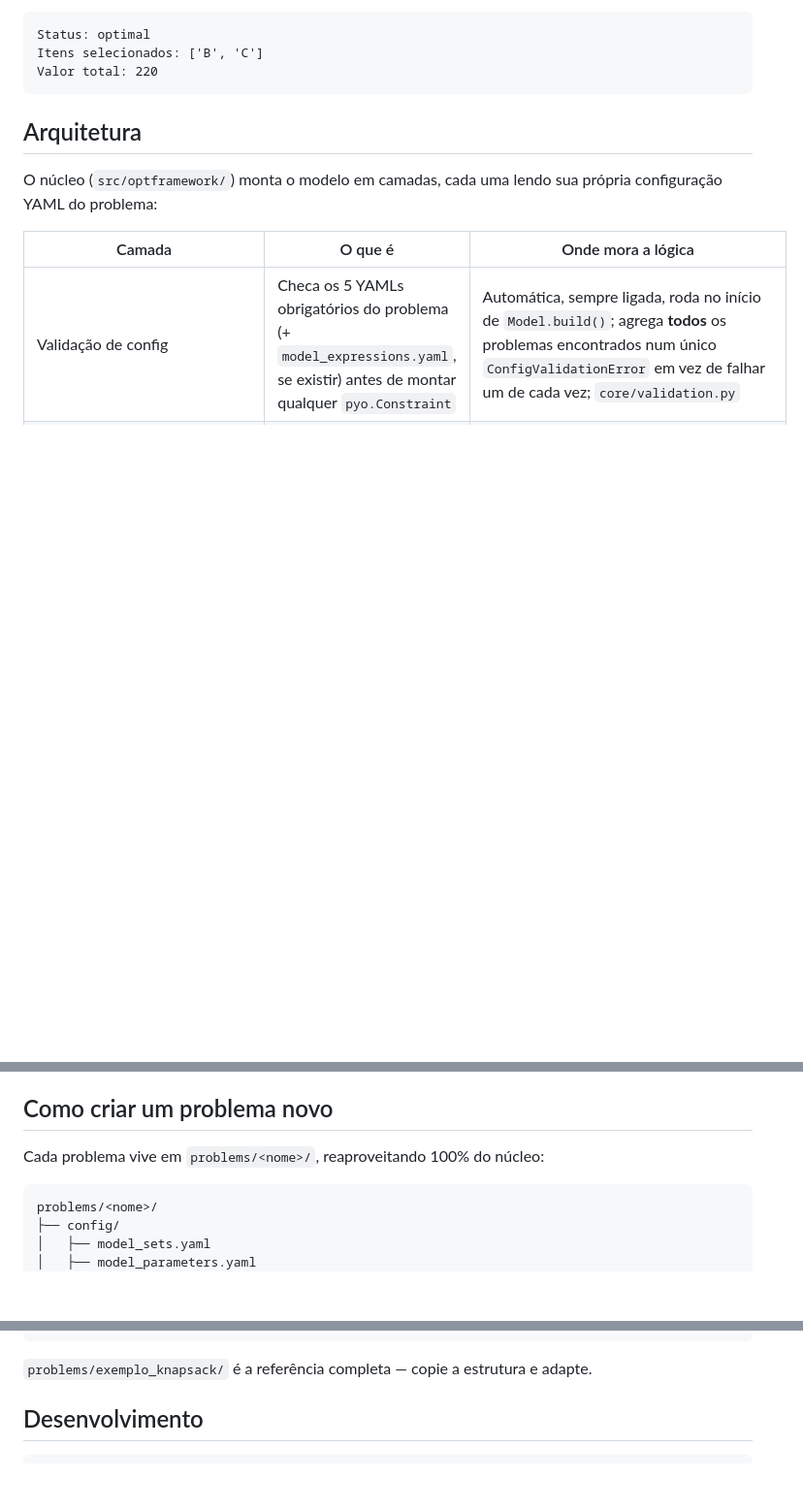
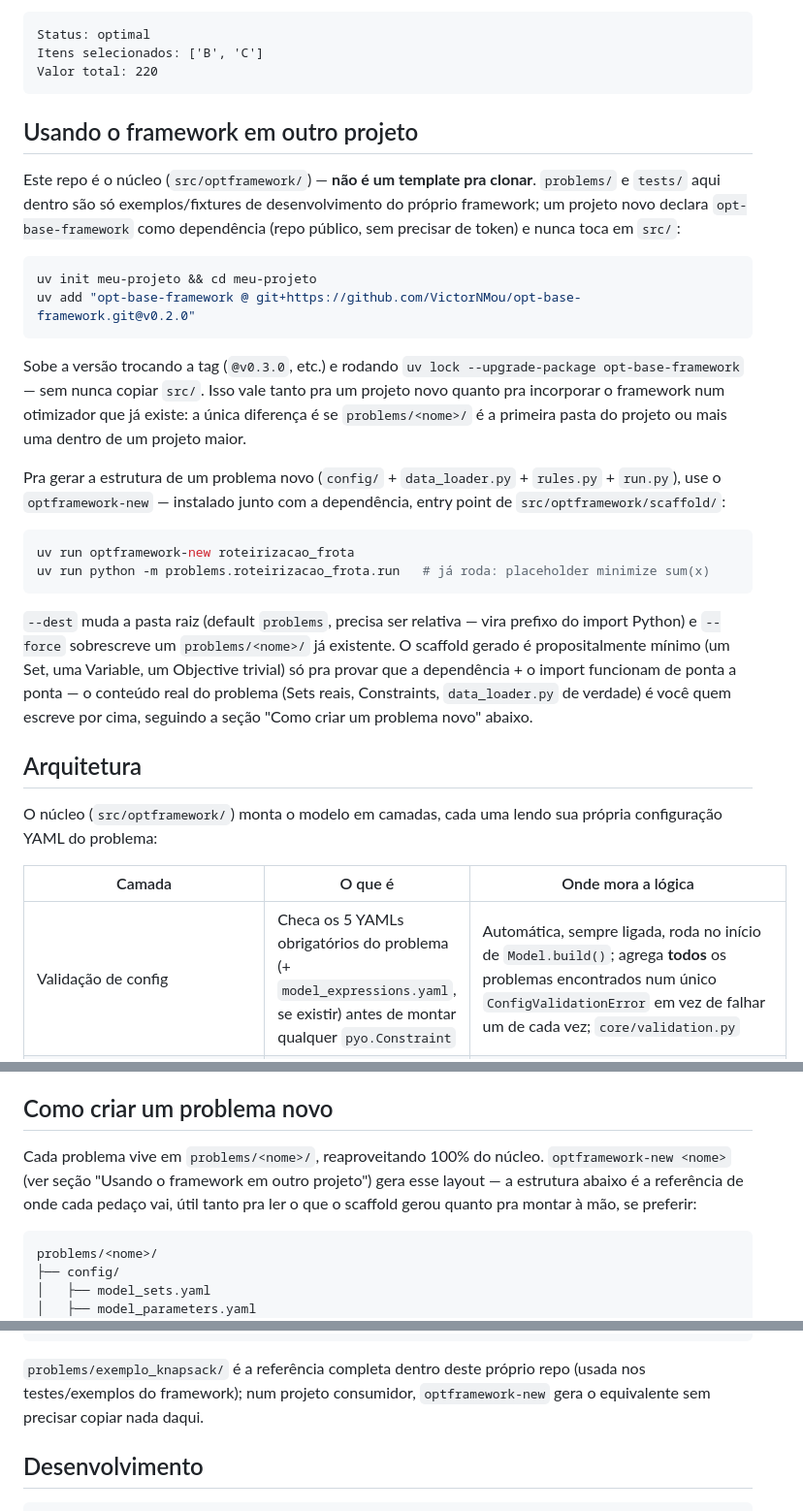
Before and after one commit to VictorNMou/opt-base-framework, a Markdown page: README.md, 3 parts joined by grey strips. Shown at 97% size. Drawn GitHub-style; blank space fills up the shorter version.

Commit message:
Documenta consumo via dependência git + optframework-new no README
Nova seção "Usando o framework em outro projeto": uv add git+...@vX.Y.Z (repo é público,
sem token) em vez de clonar/copiar src+tests, e uso do optframework-new pra gerar
problems/<nome>/. "Como criar um problema novo" passa a apontar o CLI como caminho
principal, mantendo a estrutura de referência pra quem estiver lendo o output gerado ou
contribuindo dentro deste próprio repo.

````diff
--- a/README.md
+++ b/README.md
@@ -22,6 +22,39 @@ Status: optimal
 Itens selecionados: ['B', 'C']
 Valor total: 220
 ```
+
+## Usando o framework em outro projeto
+
+Este repo é o núcleo (`src/optframework/`) — **não é um template pra clonar**. `problems/` e
+`tests/` aqui dentro são só exemplos/fixtures de desenvolvimento do próprio framework; um
+projeto novo declara `opt-base-framework` como dependência (repo público, sem precisar de
+token) e nunca toca em `src/`:
+
+```bash
+uv init meu-projeto && cd meu-projeto
+uv add "opt-base-framework @ git+https://github.com/VictorNMou/opt-base-framework.git@v0.2.0"
+```
+
+Sobe a versão trocando a tag (`@v0.3.0`, etc.) e rodando `uv lock --upgrade-package
+opt-base-framework` — sem nunca copiar `src/`. Isso vale tanto pra um projeto novo quanto pra
+incorporar o framework num otimizador que já existe: a única diferença é se `problems/<nome>/`
+é a primeira pasta do projeto ou mais uma dentro de um projeto maior.
+
+Pra gerar a estrutura de um problema novo (`config/` + `data_loader.py` + `rules.py` +
+`run.py`), use o `optframework-new` — instalado junto com a dependência, entry point de
+`src/optframework/scaffold/`:
+
+```bash
+uv run optframework-new roteirizacao_frota
+uv run python -m problems.roteirizacao_frota.run   # já roda: placeholder minimize sum(x)
+```
+
+`--dest` muda a pasta raiz (default `problems`, precisa ser relativa — vira prefixo do import
+Python) e `--force` sobrescreve um `problems/<nome>/` já existente. O scaffold gerado é
+propositalmente mínimo (um Set, uma Variable, um Objective trivial) só pra provar que a
+dependência + o import funcionam de ponta a ponta — o conteúdo real do problema (Sets reais,
+Constraints, `data_loader.py` de verdade) é você quem escreve por cima, seguindo a seção
+"Como criar um problema novo" abaixo.
 
 ## Arquitetura
 
@@ -350,7 +383,10 @@ Chamada explícita, não automática: quem decide se/quando exportar é o `run.p
 
 ## Como criar um problema novo
 
-Cada problema vive em `problems/<nome>/`, reaproveitando 100% do núcleo:
+Cada problema vive em `problems/<nome>/`, reaproveitando 100% do núcleo. `optframework-new
+<nome>` (ver seção "Usando o framework em outro projeto") gera esse layout — a estrutura
+abaixo é a referência de onde cada pedaço vai, útil tanto pra ler o que o scaffold gerou
+quanto pra montar à mão, se preferir:
 
 ```
 problems/<nome>/
@@ -367,7 +403,9 @@ problems/<nome>/
 └── run.py                         # main(): load_data -> MilpStrategy -> strategy.solve(model, data) -> imprime/reporta
 ```
 
-`problems/exemplo_knapsack/` é a referência completa — copie a estrutura e adapte.
+`problems/exemplo_knapsack/` é a referência completa dentro deste próprio repo (usada nos
+testes/exemplos do framework); num projeto consumidor, `optframework-new` gera o equivalente
+sem precisar copiar nada daqui.
 
 ## Desenvolvimento
 
````
